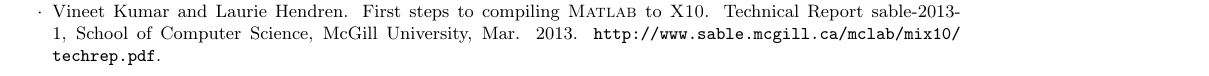
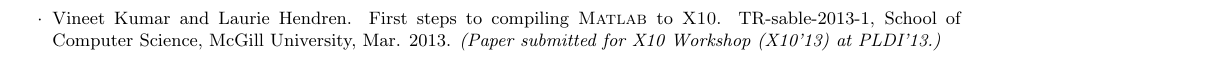
Before and after one commit to vntkmr/Resume, a LaTeX CV (vineet_kumar_resume.tex): part of page 2 of 2, cut so that both start at the same text. Compiled offline with pdfLaTeX.

Commit message:
minor changes

```diff
--- a/vineet_kumar_resume.tex
+++ b/vineet_kumar_resume.tex
@@ -29,7 +29,7 @@
 
 %\usepackage[left=0.75in,top=0.6in,right=0.75in,bottom=0.6in]{geometry} % Document margins
 %\usepackage[left=0.2in,top=0.2in,right=1.8in,bottom=0.4in, marginparwidth=1.5in, marginparsep=0.2in, footsep=0.2in]{geometry} % Document margins
-\usepackage[left=0.2in,top=0.2in,right=1.8in, marginparwidth=1.5in, marginparsep=0.2in, footskip=0.2in]{geometry} % Document margins
+\usepackage[left=0.2in,top=0.2in,right=1.8in, marginparwidth=1.45in, marginparsep=0.1in, footskip=0.1in]{geometry} % Document margins
 \usepackage{marginnote}
 
 \name{Vineet Kumar} % Your name
@@ -130,6 +130,19 @@
 \end{rSection}
 
 %----------------------------------------------------------------------------------------
+%	PUBLICATIONS SECTION
+%----------------------------------------------------------------------------------------
+
+\begin{rSection}{Publications}
+\begin{rSubsection}{Technical Report}{}{}{}
+\item Vineet Kumar and Laurie Hendren. First steps to compiling \matlab to \textsc{X10}.
+TR-sable-2013-1, School of Computer Science, McGill University, Mar. 2013.
+%\url{http://www.sable.mcgill.ca/mclab/mix10/techrep.pdf}.
+\em{(Paper submitted for X10 Workshop (X10'13) at PLDI'13.)}
+\end{rSubsection}
+\end{rSection}
+
+%----------------------------------------------------------------------------------------
 %	PROJECTS SECTION
 %----------------------------------------------------------------------------------------
 \marginnote{\textmd{\textsl{\scriptsize{\hrule Data flow analysis, Open Source licenses, Compilers, Twitter API, OAuth, RSS, PHP, C, Javascript      \smallskip\\}}}}[0.0cm]
@@ -145,17 +158,6 @@
 \end{lSubsection}
 \end{rSection}
 %\newpage
-%----------------------------------------------------------------------------------------
-%	PUBLICATIONS SECTION
-%----------------------------------------------------------------------------------------
-
-\begin{rSection}{Publications}
-\begin{rSubsection}{Technical Report}{}{}{}
-\item Vineet Kumar and Laurie Hendren. First steps to compiling \matlab to \textsc{X10}. Technical Report sable-2013-1, School of Computer Science, McGill University, Mar. 2013.
-\url{http://www.sable.mcgill.ca/mclab/mix10/techrep.pdf}.
-\end{rSubsection}
-\end{rSection}
 
 %----------------------------------------------------------------------------------------
-
 \end{document}
```
Also changed, not shown: vineet_kumar_resume.pdf, vineet_kumar_resume.tex (2 more changed lines).
